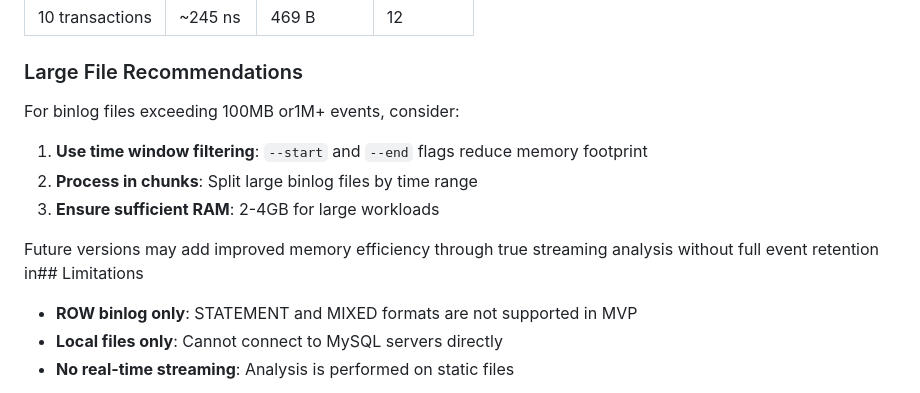
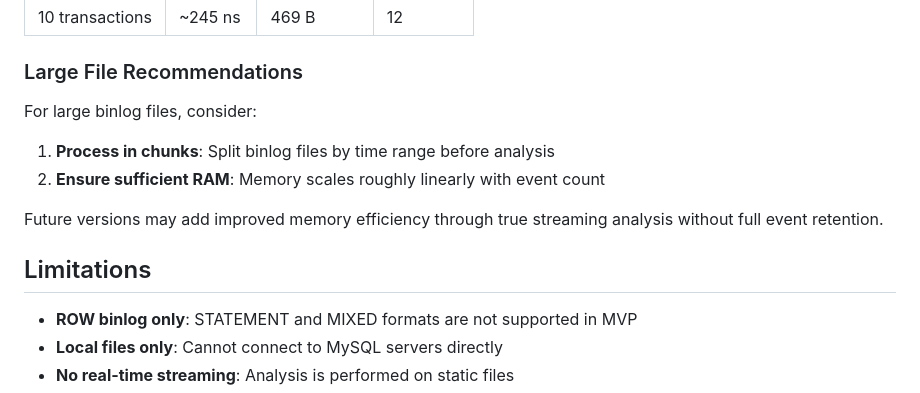
Before and after one commit to Fanduzi/BinlogVisualizer, a Markdown page: README.md, the part around one of its changes. Rendered like a GitHub page.

Commit message:
fix(docs): correct large-file claims and fix malformed text in README
- Remove incorrect claim that --start/--end reduce memory footprint
  (time filtering happens in analyzer, not during event collection)
- Remove unsupported extrapolation about 100MB/1M+ events needing 2-4GB RAM
- Fix text corruption issues:
  - "single pass,- **Renderer**" → proper line break
  - "100MB or1M+" → "100MB or 1M+"
  - "retention in## Limitations" → proper section break
- Simplify large file recommendations to be accurate and conservative

```diff
--- a/README.md
+++ b/README.md
@@ -158,13 +159,14 @@ From benchmarks on Apple M4 Pro:
 
 ### Large File Recommendations
 
-For binlog files exceeding 100MB or1M+ events, consider:
+For large binlog files, consider:
 
-1. **Use time window filtering**: `--start` and `--end` flags reduce memory footprint
-2. **Process in chunks**: Split large binlog files by time range
-3. **Ensure sufficient RAM**: 2-4GB for large workloads
+1. **Process in chunks**: Split binlog files by time range before analysis
+2. **Ensure sufficient RAM**: Memory scales roughly linearly with event count
 
-Future versions may add improved memory efficiency through true streaming analysis without full event retention in## Limitations
+Future versions may add improved memory efficiency through true streaming analysis without full event retention.
+
+## Limitations
 
 - **ROW binlog only**: STATEMENT and MIXED formats are not supported in MVP
 - **Local files only**: Cannot connect to MySQL servers directly
```
Also changed, not shown: other parts of README.md (+2 -1 lines).
